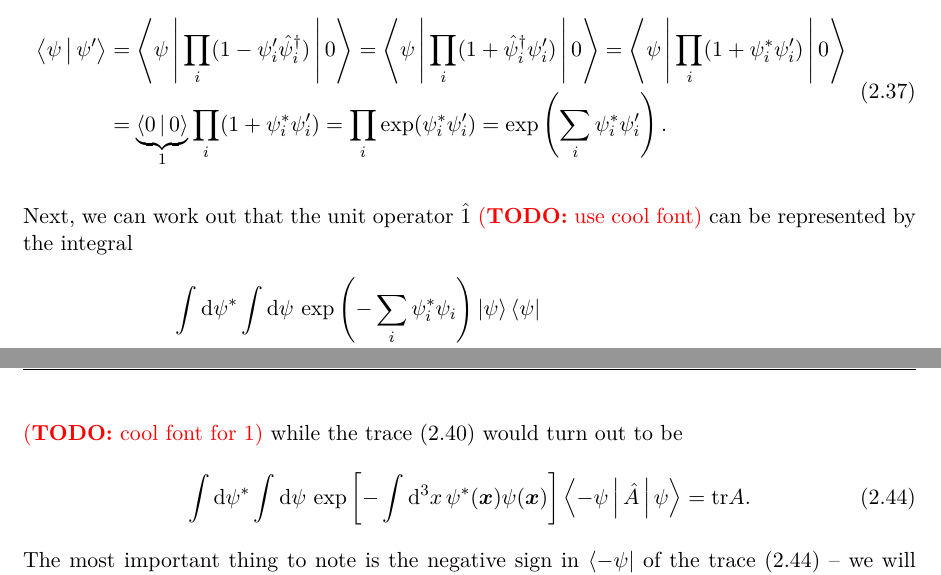
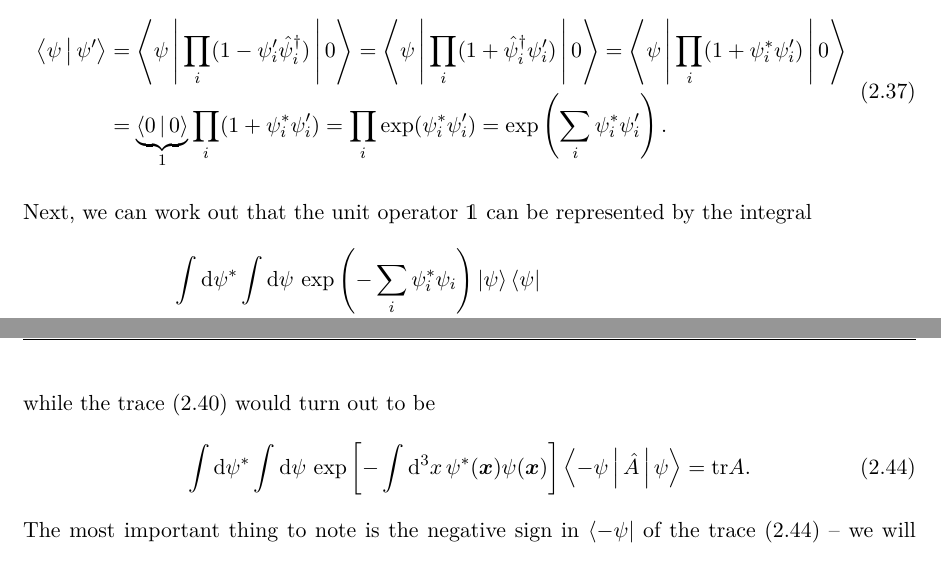
Before and after one commit to hersle/master-thesis, a LaTeX thesis (report/project.tex, which reads report/chapter2/chapter2.tex): two parts of pages 25 and 27 of 58, joined at a grey line, cut so that both start at the same text. Compiled offline with XeLaTeX; TikZ figures are drawn from their code, not taken from saved files.

Commit message:
Use cool font for unit operator 1

```diff
--- a/report/chapter2/chapter2.tex
+++ b/report/chapter2/chapter2.tex
@@ -462,21 +462,21 @@ It is
 \label{eq:tft:grassmann_inner_product_discrete}
 \end{equation}
 
-Next, we can work out that the unit operator $\hat{1}$ \TODO{use cool font} can be represented by the integral
+Next, we can work out that the unit operator $\1$ can be represented by the integral
 \begin{equation}
 \begin{split}
 	 \iffalse
 	 & \int \dif \conj{\psi} \int \dif \psi \, e^{-\sum_i \conj\psi_i \psi_i} \ket{\psi} \bra{\psi} \\
 	=& \int \dif \conj{\psi} \int \dif \psi \, \prod_i \left( 1 + \psi_i \conj{\psi}_i \right) \prod_j \left( 1 - \psi_j \creat_j \right) \ket{0} \bra{0} \prod_k \left( 1 - \destr_k \conj\psi_k \right) \\
 	=& \int \dif \conj{\psi} \int \dif \psi \, \prod_i \left( 1 + \psi_i \conj{\psi}_i \right) \prod_j \left( 1 - \psi_j \creat_j \right) \ket{0} \bra{0} \left( 1 - \destr_j \conj\psi_j \right) \\
-	=& \sum_{n_1=0}^1 \sum_{n_2=0}^1\cdots \sum_{n_N=0}^1 \ket{n_1, n_2, \ldots, n_N} \bra{n_1, n_2, \ldots, n_N} = \hat{1} \\
+	=& \sum_{n_1=0}^1 \sum_{n_2=0}^1\cdots \sum_{n_N=0}^1 \ket{n_1, n_2, \ldots, n_N} \bra{n_1, n_2, \ldots, n_N} = \1 \\
 	=& \int \dif \conj{\psi} \int \dif \psi \left[ \left( -\sum_i \conj{\psi}_i \psi_i \right) \ket{0} \bra{0} + \left( -\sum_j \psi_j \creat_j \right) \ket{0} \bra{0} \left( -\sum_k \destr_k \conj\psi_k \right) \right] \\
 	=& \int \dif \conj{\psi} \int \dif \psi \left[ \sum_i \psi_i \conj\psi_i \ket{0} \bra{0} + \sum_{j,k} \psi_j \conj\psi_k \ket{1_j} \bra{1_k} \right] \\
-	=& \ket{0} \bra{0} + \sum_j \ket{1_j} \bra{1_j} = \hat{1} . \\
+	=& \ket{0} \bra{0} + \sum_j \ket{1_j} \bra{1_j} = \1 . \\
 	\fi
 	 & \int \dif \conj{\psi} \int \dif \psi \, \exp \left( -\sum_i \conj\psi_i \psi_i \right) \ket{\psi} \bra{\psi} \\
 	=& \int \dif \conj{\psi} \int \dif \psi \, \prod_i \left( 1 + \psi_i \conj{\psi}_i \right) \prod_j \left( 1 - \psi_j \creat_j \right) \ket{0} \bra{0} \prod_k \left( 1 - \destr_k \conj\psi_k \right) \\
-	=& \sum_{n_1=0}^1 \sum_{n_2=0}^1\cdots \sum_{n_N=0}^1 \ket{n_1, n_2, \ldots, n_N} \bra{n_1, n_2, \ldots, n_N} = \hat{1} . \\
+	=& \sum_{n_1=0}^1 \sum_{n_2=0}^1\cdots \sum_{n_N=0}^1 \ket{n_1, n_2, \ldots, n_N} \bra{n_1, n_2, \ldots, n_N} = \1 . \\
 \end{split}
 \label{eq:tft:completeness_grassmann_discrete}
 \end{equation}
@@ -552,6 +552,5 @@ The identity operator \eqref{eq:tft:grassmann_inner_product_discrete} would then
 \label{eq:tft:completeness_grassmann}
 \end{equation}
-\TODO{cool font for 1}
 while the trace \eqref{eq:tft:trace_grassmann_discrete} would turn out to be
 \begin{equation}
 	\int \dif \conj\psi \int \dif \psi \, \exp \left[ -\int \dif^3 x \, \conj\psi(\vec{x}) \psi(\vec{x}) \right] \Braket{-\psi | \hat{A} | \psi} = \trace{A} .
--- a/report/project.tex
+++ b/report/project.tex
@@ -14,6 +14,7 @@
 \usepackage{ifdraft}
 %\usepackage[utf8]{inputenc} % ignored with lualatex / xelatex (which are utf8-based)
 \usepackage{amsmath}
+\usepackage{dsfont} % for identity operator \mathds{1}
 \usepackage{mathtools}
 \usepackage{tensor}
 \usepackage{braket}
@@ -130,6 +131,7 @@ external/system call={xelatex \tikzexternalcheckshellescape --halt-on-error --in
 \DeclareMathOperator*{\res}{Res}
 \DeclareMathOperator{\real}{Re}
 \DeclareMathOperator{\imag}{Im}
+\newcommand{\1}{\mathds{1}}
 
 % useful intro to Latex thesis: https://www.overleaf.com/learn/latex/How_to_Write_a_Thesis_in_LaTeX_(Part_1):_Basic_Structure
 
```
Also changed, not shown: report/chapter2/chapter2.tex (4 more changed lines).
